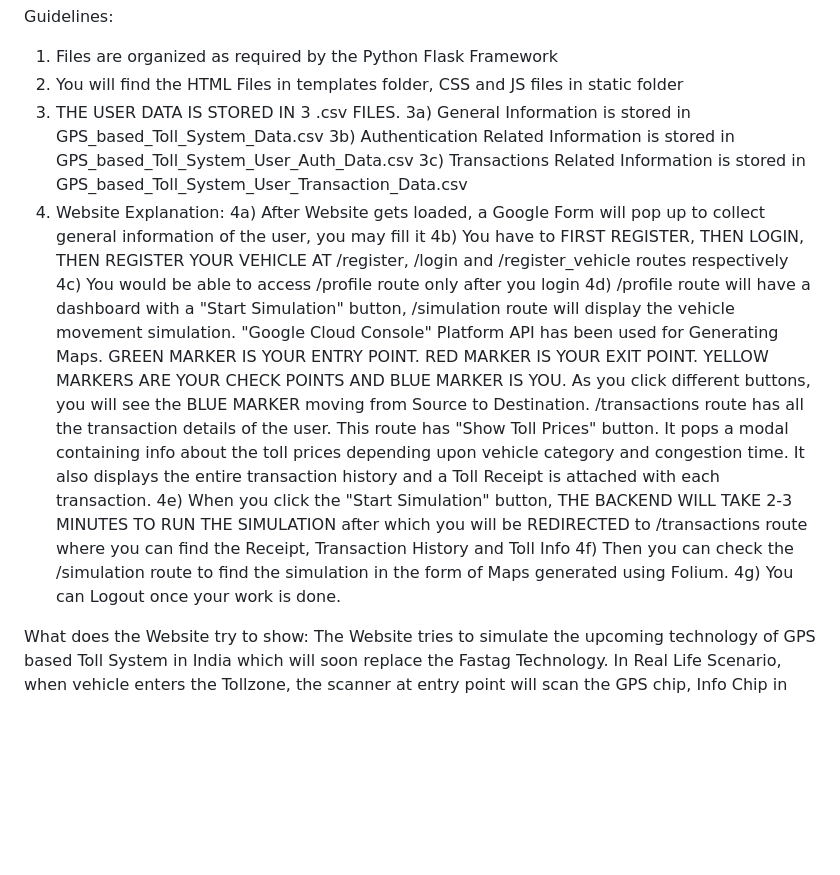
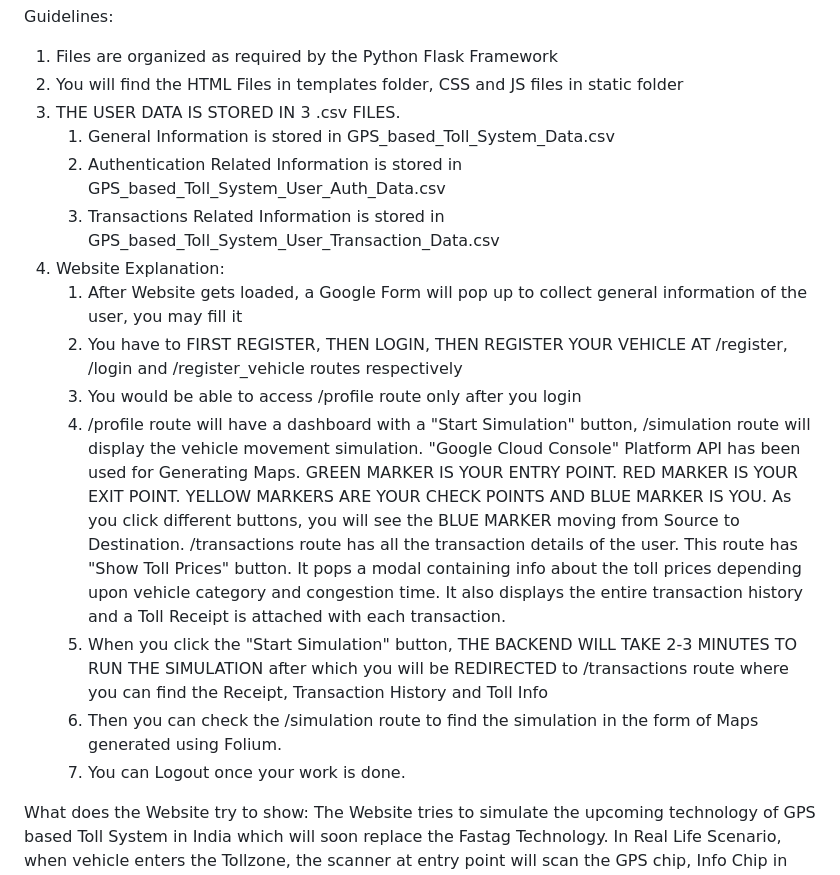
Before and after one commit to Harshit-TheCoder/GPS-TOLL-SYSTEM-WEBAPP, a Markdown page: README.md, the part around the change. Drawn GitHub-style; blank space fills up the shorter version.

```diff
--- a/README.md
+++ b/README.md
@@ -33,22 +33,22 @@ Guidelines:
 1) Files are organized as required by the Python Flask Framework
 2) You will find the HTML Files in templates folder, CSS and JS files in static folder
 3) THE USER DATA IS STORED IN 3 .csv FILES.
-  3a) General Information is stored in GPS_based_Toll_System_Data.csv
-  3b) Authentication Related Information is stored in GPS_based_Toll_System_User_Auth_Data.csv
-  3c) Transactions Related Information is stored in GPS_based_Toll_System_User_Transaction_Data.csv
-4) Website Explanation:
-   4a) After Website gets loaded, a Google Form will pop up to collect general information of the user, you may fill it
-   4b) You have to FIRST REGISTER, THEN LOGIN, THEN REGISTER YOUR VEHICLE AT /register, /login and /register_vehicle routes respectively
-   4c) You would be able to access /profile route only after you login
-   4d) /profile route will have a dashboard with a "Start Simulation" button, /simulation route will display the vehicle movement simulation.
+   1) General Information is stored in GPS_based_Toll_System_Data.csv
+   2) Authentication Related Information is stored in GPS_based_Toll_System_User_Auth_Data.csv
+   3) Transactions Related Information is stored in GPS_based_Toll_System_User_Transaction_Data.csv
+5) Website Explanation:
+   1) After Website gets loaded, a Google Form will pop up to collect general information of the user, you may fill it
+   2) You have to FIRST REGISTER, THEN LOGIN, THEN REGISTER YOUR VEHICLE AT /register, /login and /register_vehicle routes respectively
+   3) You would be able to access /profile route only after you login
+   4) /profile route will have a dashboard with a "Start Simulation" button, /simulation route will display the vehicle movement simulation.
        "Google Cloud Console" Platform API has been used for Generating Maps. GREEN MARKER IS YOUR ENTRY POINT. RED MARKER IS YOUR EXIT POINT. YELLOW MARKERS ARE YOUR CHECK POINTS AND BLUE MARKER IS YOU.
        As you click different buttons, you will see the BLUE MARKER  moving from Source to Destination. /transactions route has all the transaction details of the user.
        This route has "Show Toll Prices" button. It pops a modal containing info about the toll prices depending upon vehicle category and congestion time.
        It also displays the entire transaction history and a Toll Receipt is attached with each transaction.
-   4e) When you click the "Start Simulation" button, THE BACKEND WILL TAKE 2-3 MINUTES TO RUN THE SIMULATION after which you will be REDIRECTED to /transactions route where you can find the Receipt,
+   5) When you click the "Start Simulation" button, THE BACKEND WILL TAKE 2-3 MINUTES TO RUN THE SIMULATION after which you will be REDIRECTED to /transactions route where you can find the Receipt,
     Transaction History and Toll Info
-   4f) Then you can check the /simulation route to find the simulation in the form of Maps generated using Folium.
-   4g) You can Logout once your work is done.
+   6) Then you can check the /simulation route to find the simulation in the form of Maps generated using Folium.
+   7) You can Logout once your work is done.
 
 What does the Website try to show:
 The Website tries to simulate the upcoming technology of GPS based Toll System in India which will soon replace the Fastag Technology.
```
